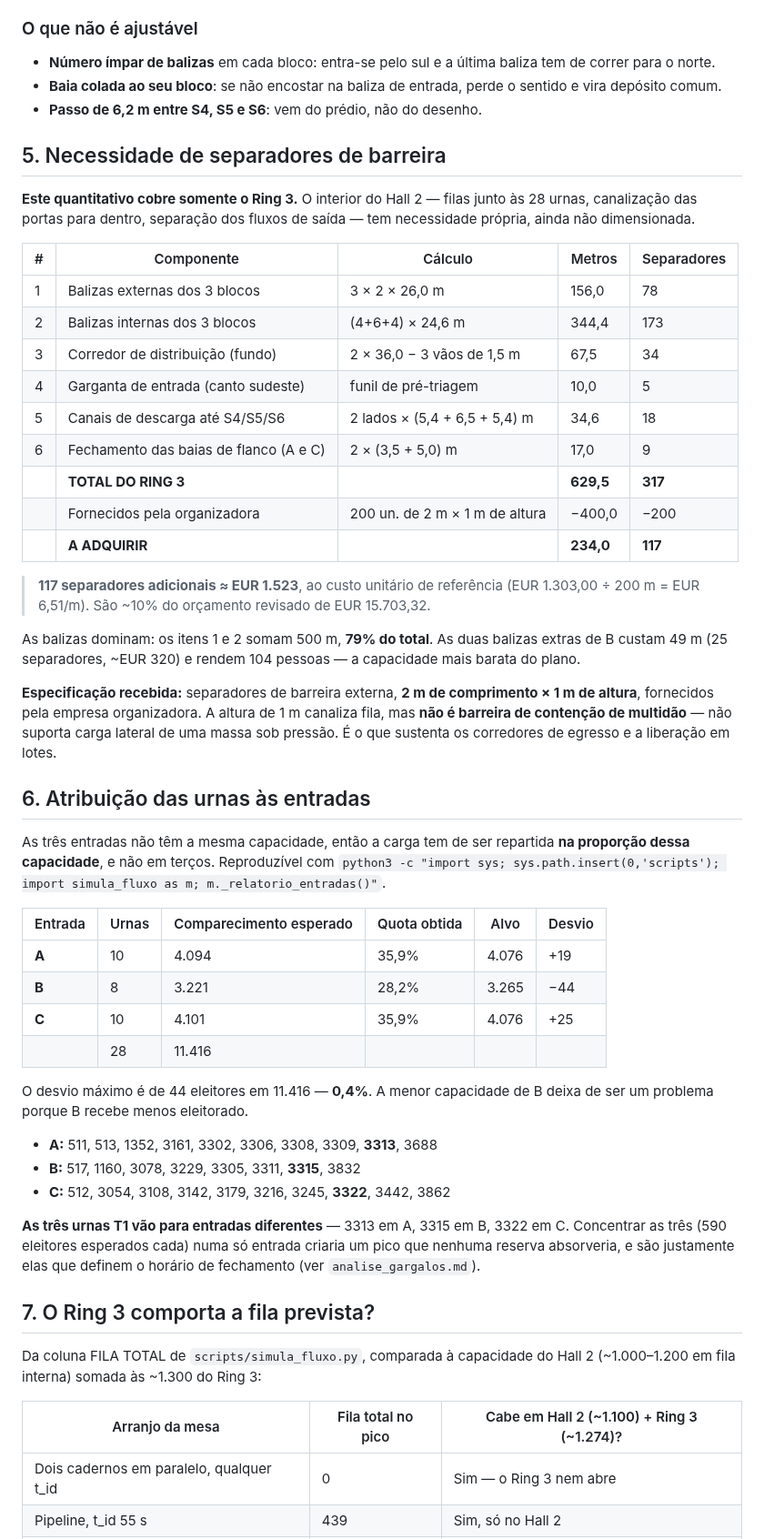
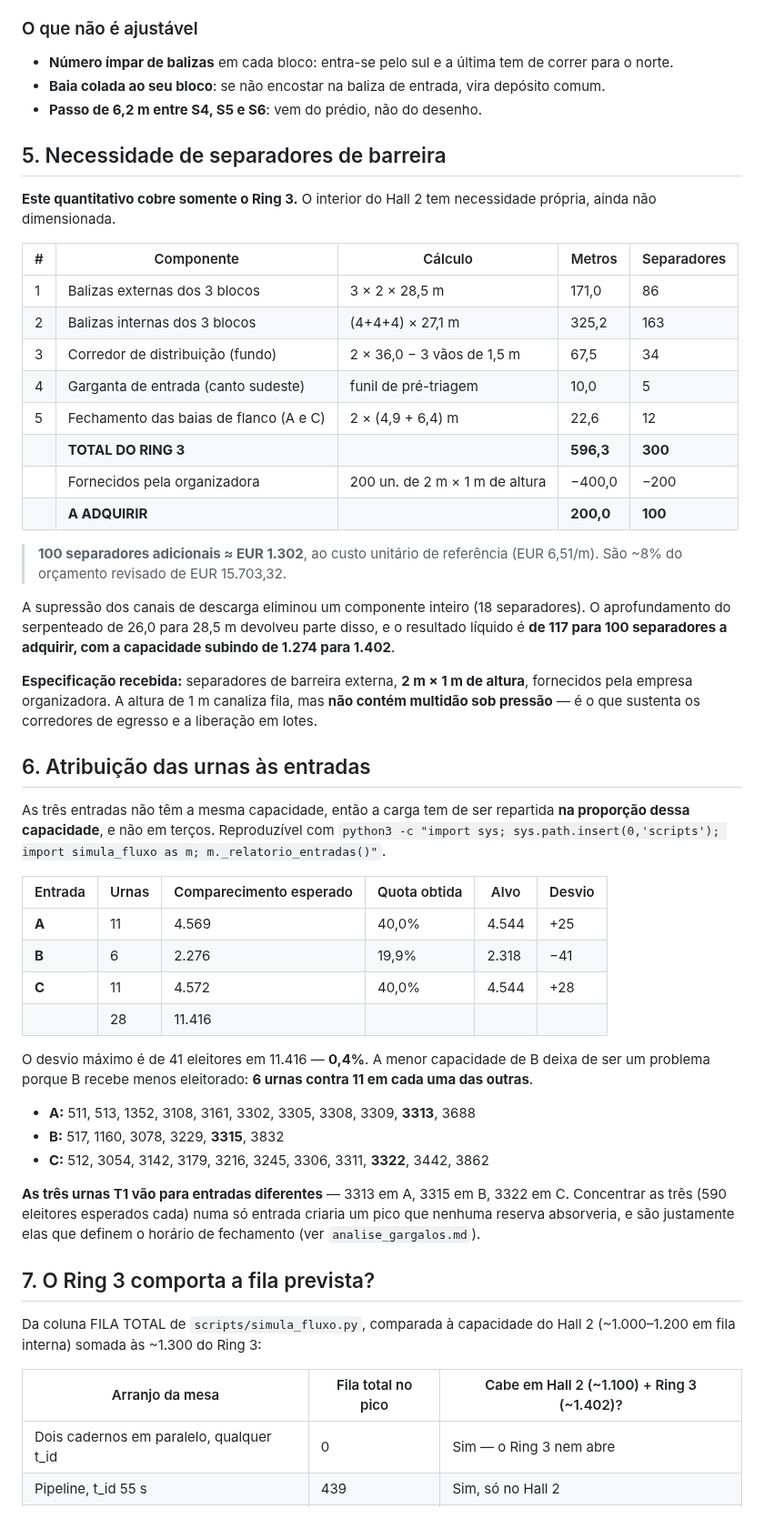
Before and after one commit to hamadmkalaf/eleicoes2026, a Markdown page: saidas/plano_ring3.md, the part around one of its changes. Shown at 91% size. GitHub-like rendering.

```diff
--- a/saidas/plano_ring3.md
+++ b/saidas/plano_ring3.md
@@ -189,43 +165,40 @@ combinação errada.
 
 ### O que não é ajustável
 
-- **Número ímpar de balizas** em cada bloco: entra-se pelo sul e a última
-  baliza tem de correr para o norte.
-- **Baia colada ao seu bloco**: se não encostar na baliza de entrada, perde o
-  sentido e vira depósito comum.
+- **Número ímpar de balizas** em cada bloco: entra-se pelo sul e a última tem de
+  correr para o norte.
+- **Baia colada ao seu bloco**: se não encostar na baliza de entrada, vira
+  depósito comum.
 - **Passo de 6,2 m entre S4, S5 e S6**: vem do prédio, não do desenho.
 
 ## 5. Necessidade de separadores de barreira
 
-**Este quantitativo cobre somente o Ring 3.** O interior do Hall 2 — filas
-junto às 28 urnas, canalização das portas para dentro, separação dos fluxos de
-saída — tem necessidade própria, ainda não dimensionada.
+**Este quantitativo cobre somente o Ring 3.** O interior do Hall 2 tem
+necessidade própria, ainda não dimensionada.
 
 | # | Componente | Cálculo | Metros | Separadores |
 |---|---|---|---|---|
-| 1 | Balizas externas dos 3 blocos | 3 × 2 × 26,0 m | 156,0 | 78 |
-| 2 | Balizas internas dos 3 blocos | (4+6+4) × 24,6 m | 344,4 | 173 |
+| 1 | Balizas externas dos 3 blocos | 3 × 2 × 28,5 m | 171,0 | 86 |
+| 2 | Balizas internas dos 3 blocos | (4+4+4) × 27,1 m | 325,2 | 163 |
 | 3 | Corredor de distribuição (fundo) | 2 × 36,0 − 3 vãos de 1,5 m | 67,5 | 34 |
 | 4 | Garganta de entrada (canto sudeste) | funil de pré-triagem | 10,0 | 5 |
-| 5 | Canais de descarga até S4/S5/S6 | 2 lados × (5,4 + 6,5 + 5,4) m | 34,6 | 18 |
-| 6 | Fechamento das baias de flanco (A e C) | 2 × (3,5 + 5,0) m | 17,0 | 9 |
-| | **TOTAL DO RING 3** | | **629,5** | **317** |
+| 5 | Fechamento das baias de flanco (A e C) | 2 × (4,9 + 6,4) m | 22,6 | 12 |
+| | **TOTAL DO RING 3** | | **596,3** | **300** |
 | | Fornecidos pela organizadora | 200 un. de 2 m × 1 m de altura | −400,0 | −200 |
-| | **A ADQUIRIR** | | **234,0** | **117** |
+| | **A ADQUIRIR** | | **200,0** | **100** |
 
-> **117 separadores adicionais ≈ EUR 1.523**, ao custo unitário de referência
-> (EUR 1.303,00 ÷ 200 m = EUR 6,51/m). São ~10% do orçamento revisado de
-> EUR 15.703,32.
+> **100 separadores adicionais ≈ EUR 1.302**, ao custo unitário de referência
+> (EUR 6,51/m). São ~8% do orçamento revisado de EUR 15.703,32.
 
-As balizas dominam: os itens 1 e 2 somam 500 m, **79% do total**. As duas
-balizas extras de B custam 49 m (25 separadores, ~EUR 320) e rendem 104
-pessoas — a capacidade mais barata do plano.
+A supressão dos canais de descarga eliminou um componente inteiro (18
+separadores). O aprofundamento do serpenteado de 26,0 para 28,5 m devolveu
+parte disso, e o resultado líquido é **de 117 para 100 separadores a adquirir,
+com a capacidade subindo de 1.274 para 1.402**.
 
-**Especificação recebida:** separadores de barreira externa, **2 m de
-comprimento × 1 m de altura**, fornecidos pela empresa organizadora. A altura
-de 1 m canaliza fila, mas **não é barreira de contenção de multidão** — não
-suporta carga lateral de uma massa sob pressão. É o que sustenta os corredores
-de egresso e a liberação em lotes.
+**Especificação recebida:** separadores de barreira externa, **2 m × 1 m de
+altura**, fornecidos pela empresa organizadora. A altura de 1 m canaliza fila,
+mas **não contém multidão sob pressão** — é o que sustenta os corredores de
+egresso e a liberação em lotes.
 
 ## 6. Atribuição das urnas às entradas
 
@@ -235,17 +208,18 @@ As três entradas não têm a mesma capacidade, então a carga tem de ser repart
 
 | Entrada | Urnas | Comparecimento esperado | Quota obtida | Alvo | Desvio |
 |---|---|---|---|---|---|
-| **A** | 10 | 4.094 | 35,9% | 4.076 | +19 |
-| **B** | 8 | 3.221 | 28,2% | 3.265 | −44 |
-| **C** | 10 | 4.101 | 35,9% | 4.076 | +25 |
+| **A** | 11 | 4.569 | 40,0% | 4.544 | +25 |
+| **B** | 6 | 2.276 | 19,9% | 2.318 | −41 |
+| **C** | 11 | 4.572 | 40,0% | 4.544 | +28 |
 | | 28 | 11.416 | | | |
 
-O desvio máximo é de 44 eleitores em 11.416 — **0,4%**. A menor capacidade de
-B deixa de ser um problema porque B recebe menos eleitorado.
+O desvio máximo é de 41 eleitores em 11.416 — **0,4%**. A menor capacidade de
+B deixa de ser um problema porque B recebe menos eleitorado: **6 urnas contra
+11 em cada uma das outras**.
 
-- **A:** 511, 513, 1352, 3161, 3302, 3306, 3308, 3309, **3313**, 3688
-- **B:** 517, 1160, 3078, 3229, 3305, 3311, **3315**, 3832
-- **C:** 512, 3054, 3108, 3142, 3179, 3216, 3245, **3322**, 3442, 3862
+- **A:** 511, 513, 1352, 3108, 3161, 3302, 3305, 3308, 3309, **3313**, 3688
+- **B:** 517, 1160, 3078, 3229, **3315**, 3832
+- **C:** 512, 3054, 3142, 3179, 3216, 3245, 3306, 3311, **3322**, 3442, 3862
 
 **As três urnas T1 vão para entradas diferentes** — 3313 em A, 3315 em B, 3322
 em C. Concentrar as três (590 eleitores esperados cada) numa só entrada criaria
@@ -257,7 +231,7 @@ horário de fechamento (ver `analise_gargalos.md`).
 Da coluna FILA TOTAL de `scripts/simula_fluxo.py`, comparada à capacidade do
 Hall 2 (~1.000–1.200 em fila interna) somada às ~1.300 do Ring 3:
 
-| Arranjo da mesa | Fila total no pico | Cabe em Hall 2 (~1.100) + Ring 3 (~1.274)? |
+| Arranjo da mesa | Fila total no pico | Cabe em Hall 2 (~1.100) + Ring 3 (~1.402)? |
 |---|---|---|
 | Dois cadernos em paralelo, qualquer t_id | 0 | Sim — o Ring 3 nem abre |
 | Pipeline, t_id 55 s | 439 | Sim, só no Hall 2 |
```
Also changed, not shown: other parts of saidas/plano_ring3.md (+75 -123 lines), saidas/layout_ring3.png, 3 other files.
